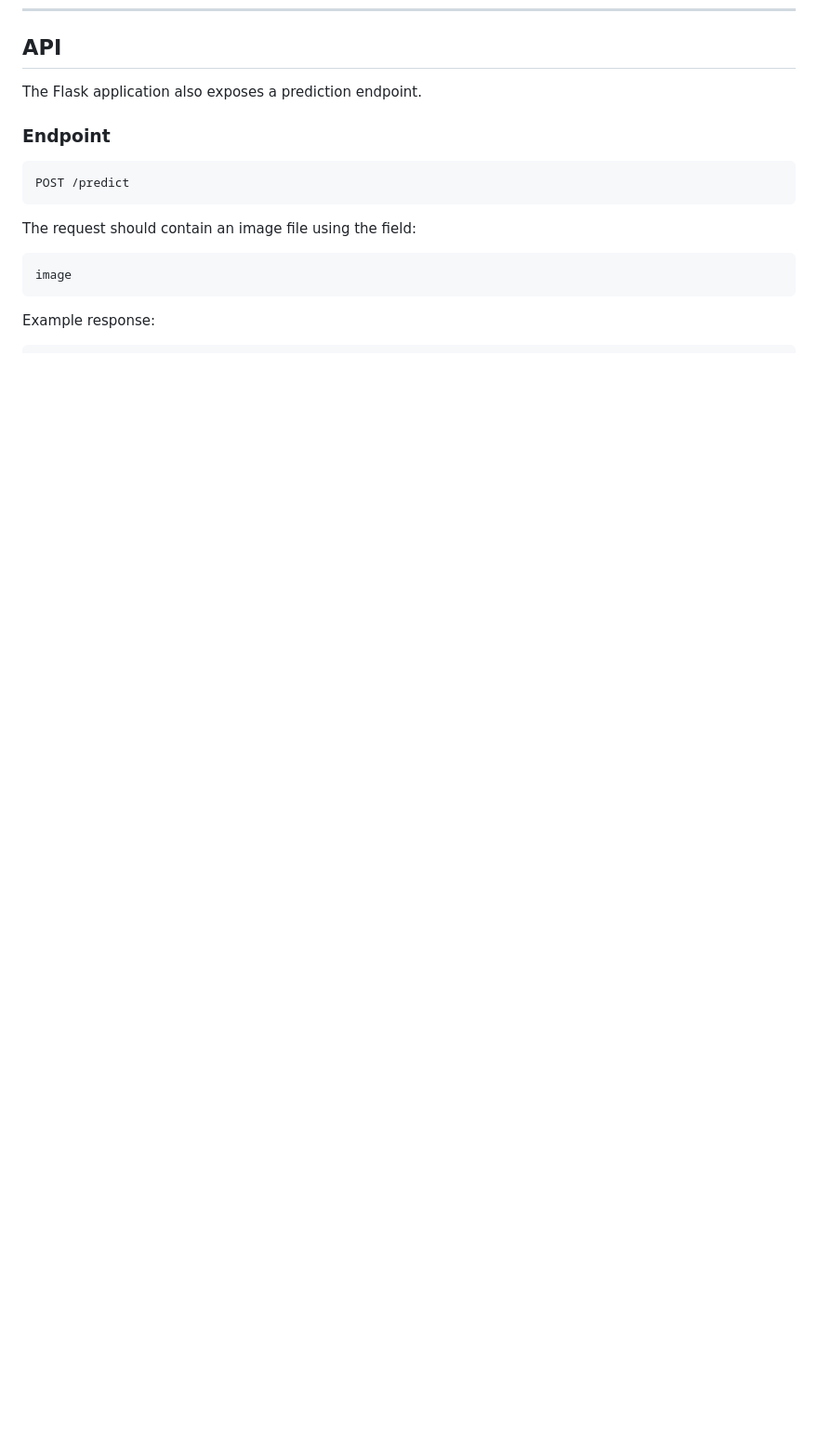
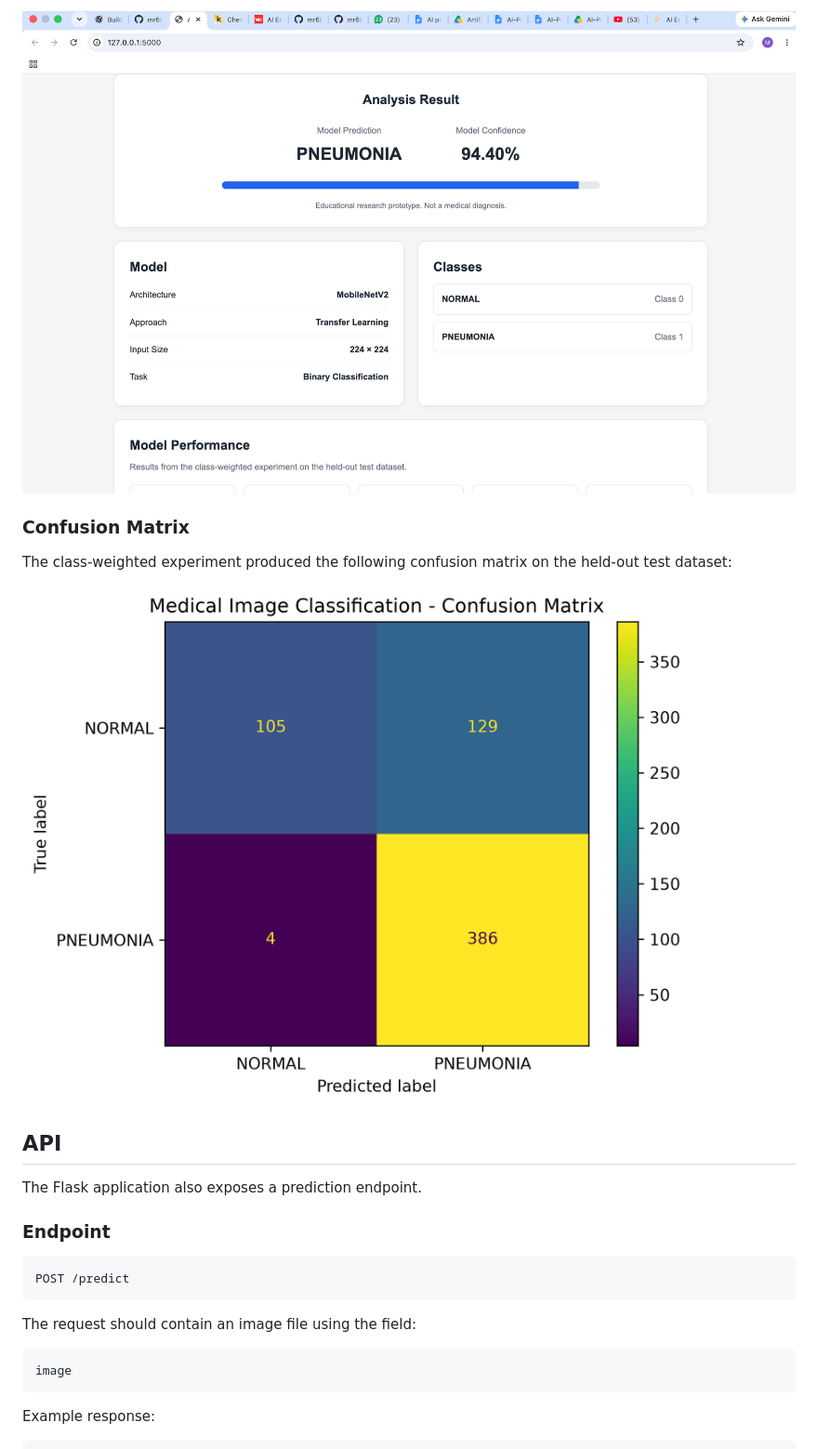
Before and after one commit to mr6975444-design/AI-Medical-Image-Analysis, a Markdown page: README.md, the part around one of its changes. Shown at 93% size. GitHub-like rendering; blank space fills up the shorter version.

```diff
--- a/README.md
+++ b/README.md
@@ -290,3 +304,10 @@ http://127.0.0.1:5000
+![Example Model Prediction](docs/screenshots/prediction.png)
+
+### Confusion Matrix
+
+The class-weighted experiment produced the following confusion matrix on the held-out test dataset:
+
+![Class-Weighted Confusion Matrix](docs/screenshots/confusion_matrix.png)
 ## API
 
 The Flask application also exposes a prediction endpoint.
```
Also changed, not shown: other parts of README.md (+14 -0 lines).
